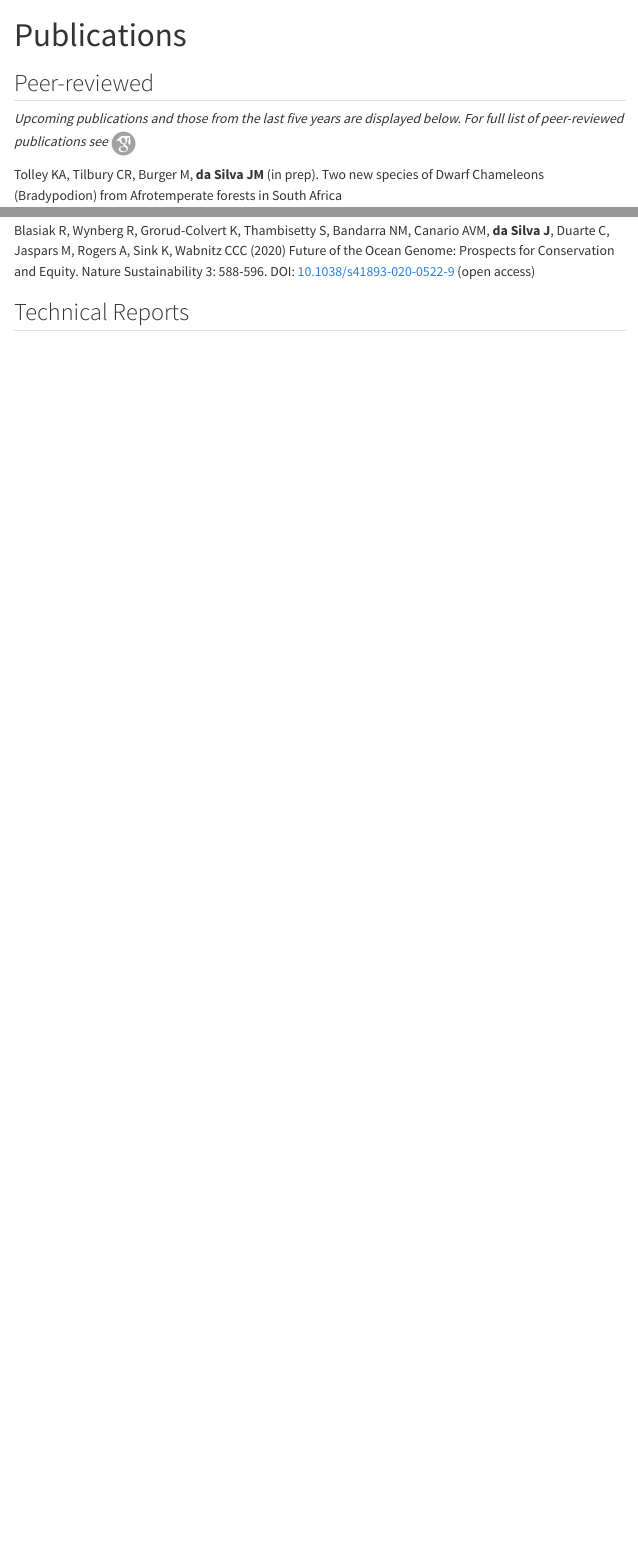
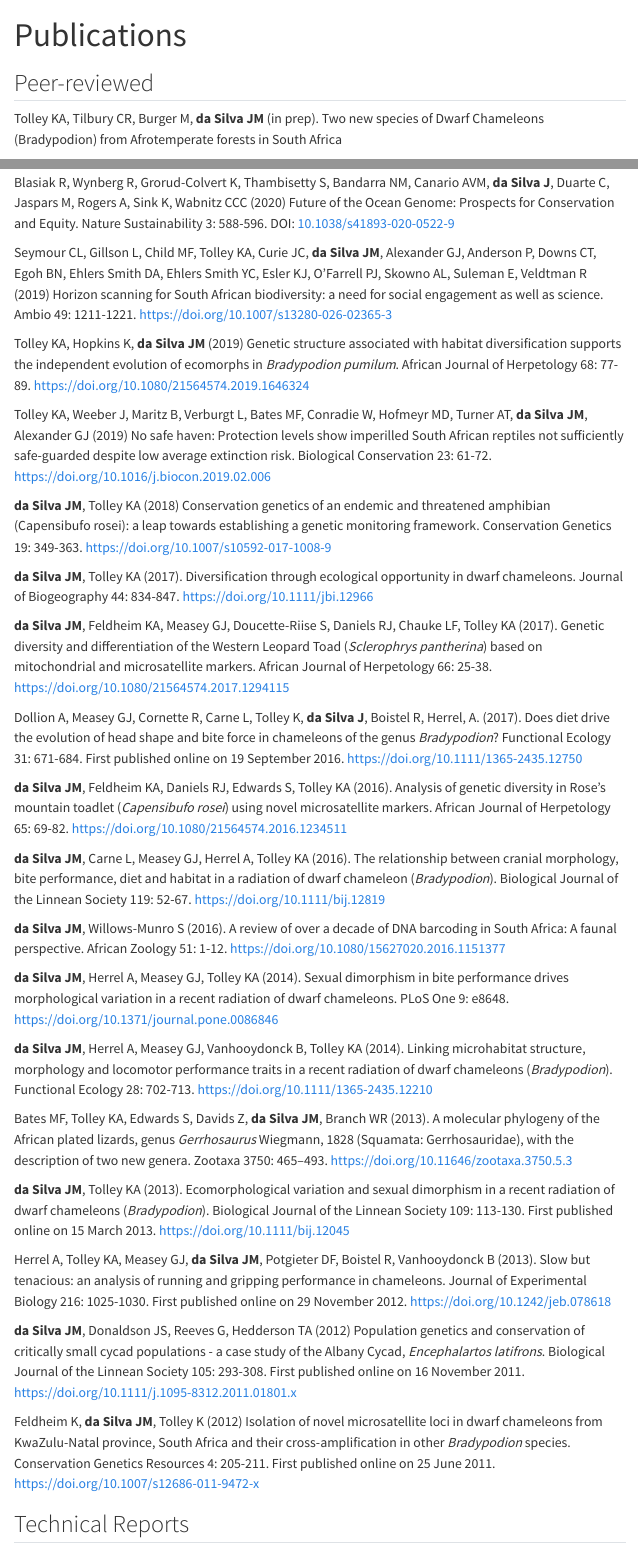
Before and after one commit to Jessmds/jessmds.github.io, a Quarto document (publications.qmd): the page in a window 1100 px wide, from its top, and a second part further down, joined at a grey line. Rendered offline with R 4.5, knitr and Pandoc in place of Quarto, with nearby package versions; menus at the side of the page are left out.

Commit message:
Updating publication list

```diff
--- a/publications.qmd
+++ b/publications.qmd
@@ -7,8 +7,6 @@ page-layout: article
 ---
 
 ## Peer-reviewed
-
-*Upcoming publications and those from the last five years are displayed below. For full list of peer-reviewed publications see*  [![](images/scholar.png){height=32px}](https://scholar.google.co.za/citations?hl=en&user=vfzgboIAAAAJ)
 
 Tolley KA, Tilbury CR, Burger M, **da Silva JM** (in prep). Two new species of Dwarf Chameleons (Bradypodion) from Afrotemperate forests in South Africa
 
@@ -74,6 +72,39 @@ Hoban S , Campbell CD, **da Silva JM**,  Ekblom R , Funk WC, Garner BA, Godoy J
 
-Blasiak R, Wynberg R, Grorud-Colvert K, Thambisetty S, Bandarra NM, Canario AVM, **da Silva J**, Duarte C, Jaspars M, Rogers A, Sink K, Wabnitz CCC (2020) Future of the Ocean Genome: Prospects for Conservation and Equity. Nature Sustainability 3: 588-596. DOI: [10.1038/s41893-020-0522-9](https://www.nature.com/articles/s41893-020-0522-9) (open access)
+Blasiak R, Wynberg R, Grorud-Colvert K, Thambisetty S, Bandarra NM, Canario AVM, **da Silva J**, Duarte C, Jaspars M, Rogers A, Sink K, Wabnitz CCC (2020) Future of the Ocean Genome: Prospects for Conservation and Equity. Nature Sustainability 3: 588-596. DOI: [10.1038/s41893-020-0522-9](https://www.nature.com/articles/s41893-020-0522-9)
 
+Seymour CL, Gillson L, Child MF, Tolley KA, Curie JC, **da Silva JM**, Alexander GJ, Anderson P, Downs CT, Egoh BN, Ehlers Smith DA, Ehlers Smith YC, Esler KJ, O’Farrell PJ,  Skowno AL, Suleman E, Veldtman R (2019) Horizon scanning for South African biodiversity: a need for social engagement as well as science. Ambio 49: 1211-1221. <https://doi.org/10.1007/s13280-026-02365-3>
+
+Tolley KA, Hopkins K, **da Silva JM** (2019) Genetic structure associated with habitat diversification supports the independent evolution of ecomorphs in *Bradypodion pumilum*.  African Journal of Herpetology 68: 77-89. <https://doi.org/10.1080/21564574.2019.1646324>
+
+Tolley KA, Weeber J, Maritz B, Verburgt L, Bates MF, Conradie W, Hofmeyr MD, Turner AT, **da Silva JM**, Alexander GJ (2019) No safe haven: Protection levels show imperilled South African reptiles not sufficiently safe-guarded despite low average extinction risk. Biological Conservation 23: 61-72. <https://doi.org/10.1016/j.biocon.2019.02.006>
+
+**da Silva JM**, Tolley KA (2018) Conservation genetics of an endemic and threatened amphibian (Capensibufo rosei): a leap towards establishing a genetic monitoring framework. Conservation Genetics 19: 349-363. <https://doi.org/10.1007/s10592-017-1008-9>
+
+**da Silva JM**, Tolley KA (2017). Diversification through ecological opportunity in dwarf chameleons. Journal of Biogeography 44: 834-847. <https://doi.org/10.1111/jbi.12966>
+
+**da Silva JM**, Feldheim KA, Measey GJ, Doucette-Riise S, Daniels RJ, Chauke LF, Tolley KA (2017). Genetic diversity and differentiation of the Western Leopard Toad (*Sclerophrys pantherina*) based on mitochondrial and microsatellite markers. African Journal of Herpetology 66: 25-38. <https://doi.org/10.1080/21564574.2017.1294115>
+
+Dollion A, Measey GJ, Cornette R, Carne L, Tolley K, **da Silva J**, Boistel R, Herrel, A. (2017).  Does diet drive the evolution of head shape and bite force in chameleons of the genus *Bradypodion*? Functional Ecology 31: 671-684. First published online on 19 September 2016. <https://doi.org/10.1111/1365-2435.12750>
+
+**da Silva JM**, Feldheim KA, Daniels RJ, Edwards S, Tolley KA (2016).  Analysis of genetic diversity in Rose’s mountain toadlet (*Capensibufo rosei*) using novel microsatellite markers. African Journal of Herpetology 65: 69-82. <https://doi.org/10.1080/21564574.2016.1234511>
+
+**da Silva JM**, Carne L, Measey GJ,  Herrel A, Tolley KA (2016). The relationship between cranial morphology, bite performance, diet and habitat in a radiation of dwarf chameleon (*Bradypodion*). Biological Journal of the Linnean Society 119: 52-67. <https://doi.org/10.1111/bij.12819>
+
+**da Silva JM**, Willows-Munro S (2016). A review of over a decade of DNA barcoding in South Africa: A faunal perspective. African Zoology 51: 1-12. <https://doi.org/10.1080/15627020.2016.1151377>
+
+**da Silva JM**, Herrel A, Measey GJ, Tolley KA (2014). Sexual dimorphism in bite performance drives morphological variation in a recent radiation of dwarf chameleons. PLoS One 9: e8648. <https://doi.org/10.1371/journal.pone.0086846>
+
+**da Silva JM**, Herrel A, Measey GJ, Vanhooydonck B, Tolley KA (2014). Linking microhabitat structure, morphology and locomotor performance traits in a recent radiation of dwarf chameleons (*Bradypodion*). Functional Ecology 28: 702-713. <https://doi.org/10.1111/1365-2435.12210>
+
+Bates MF, Tolley KA, Edwards S, Davids Z, **da Silva JM**, Branch WR (2013). A molecular phylogeny of the African plated lizards, genus *Gerrhosaurus* Wiegmann, 1828 (Squamata: Gerrhosauridae), with the description of two new genera. Zootaxa 3750: 465–493. <https://doi.org/10.11646/zootaxa.3750.5.3>
+
+**da Silva JM**, Tolley KA (2013). Ecomorphological variation and sexual dimorphism in a recent radiation of dwarf chameleons (*Bradypodion*). Biological Journal of the Linnean Society 109: 113-130. First published online on 15 March 2013. <https://doi.org/10.1111/bij.12045>
+
+Herrel A, Tolley KA, Measey GJ, **da Silva JM**, Potgieter DF, Boistel R, Vanhooydonck B (2013). Slow but tenacious: an analysis of running and gripping performance in chameleons. Journal of Experimental Biology 216: 1025-1030. First published online on 29 November 2012. <https://doi.org/10.1242/jeb.078618>
+
+**da Silva JM**, Donaldson JS, Reeves G, Hedderson TA (2012) Population genetics and conservation of critically small cycad populations - a case study of the Albany Cycad, *Encephalartos latifrons*. Biological Journal of the Linnean Society 105: 293-308. First published online on 16 November 2011. <https://doi.org/10.1111/j.1095-8312.2011.01801.x>
+
+Feldheim K, **da Silva JM**, Tolley K (2012) Isolation of novel microsatellite loci in dwarf chameleons from KwaZulu-Natal province, South Africa and their cross-amplification in other *Bradypodion* species. Conservation Genetics Resources 4: 205-211. First published online on 25 June 2011. <https://doi.org/10.1007/s12686-011-9472-x>
 
 ## Technical Reports
 
```
Also changed, not shown: docs/search.json, publications.qmd (6 more changed lines), 2 other files.
